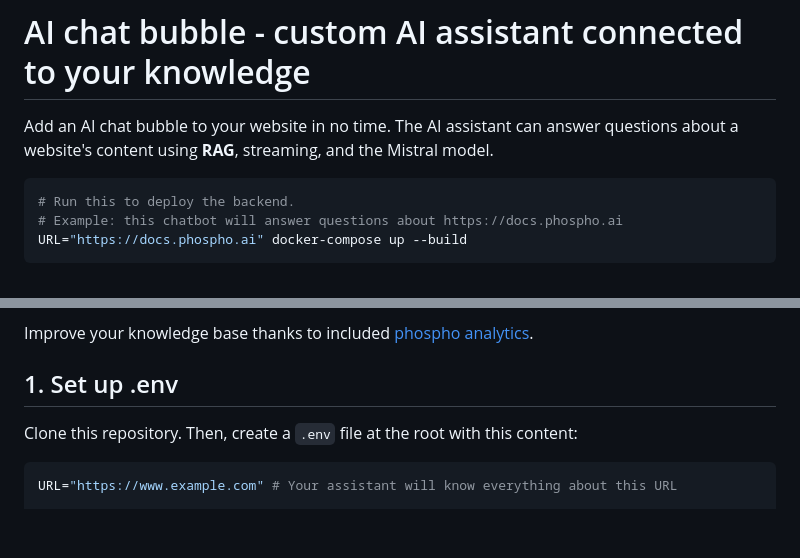
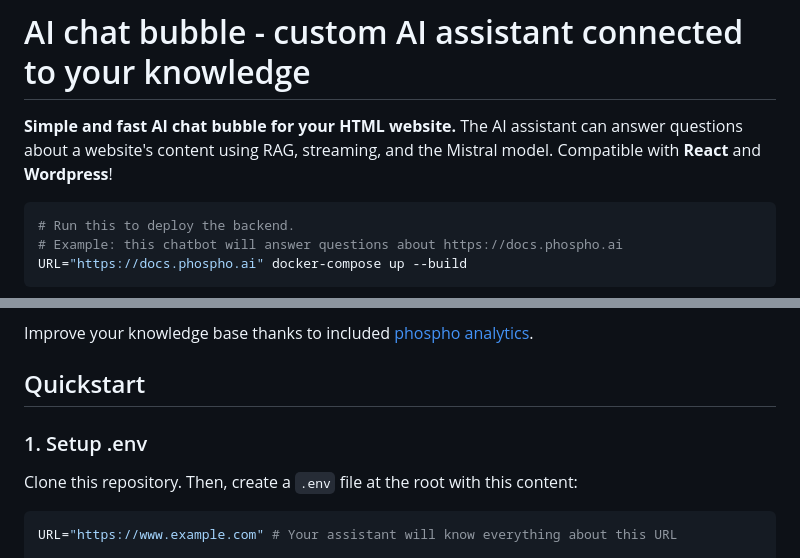
Before and after one commit to phospho-app/ai-chat-bubble, a Markdown page: README.md, 2 parts joined by grey strips. Rendered like a GitHub page; blank space fills up the shorter version.

````diff
--- a/README.md
+++ b/README.md
@@ -1,6 +1,6 @@
 # AI chat bubble - custom AI assistant connected to your knowledge
 
-Add an AI chat bubble to your website in no time. The AI assistant can answer questions about a website's content using **RAG**, streaming, and the Mistral model.
+**Simple and fast AI chat bubble for your HTML website.** The AI assistant can answer questions about a website's content using RAG, streaming, and the Mistral model. Compatible with **React** and **Wordpress**!
 
 ```bash
 # Run this to deploy the backend.
@@ -25,7 +25,9 @@ Open `demo.html` to see the results:
 
 Improve your knowledge base thanks to included [phospho analytics](https://phospho.ai).
 
-## 1. Set up .env
+## Quickstart
+
+### 1. Setup .env
 
 Clone this repository. Then, create a `.env` file at the root with this content:
 
````
Also changed, not shown: other parts of README.md (+3 -3 lines).
